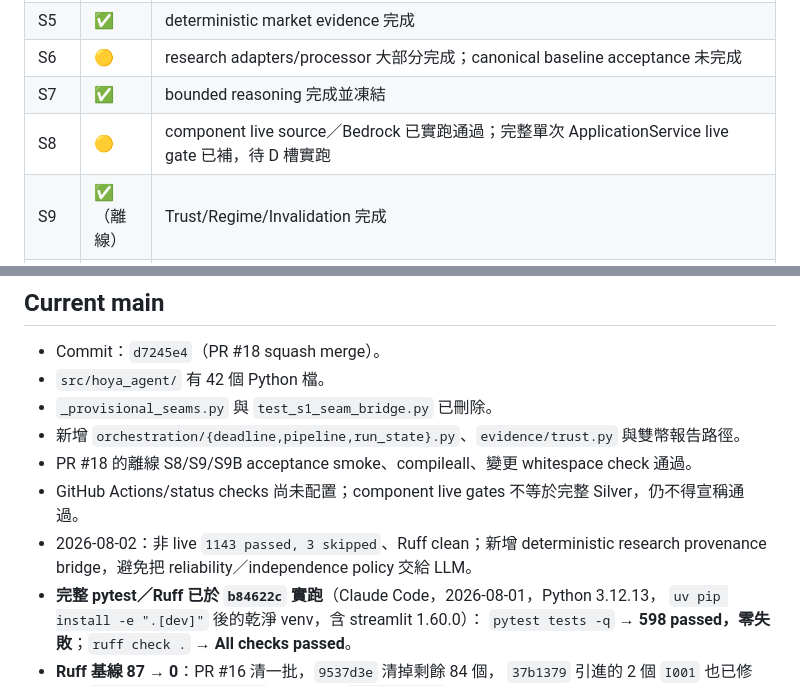
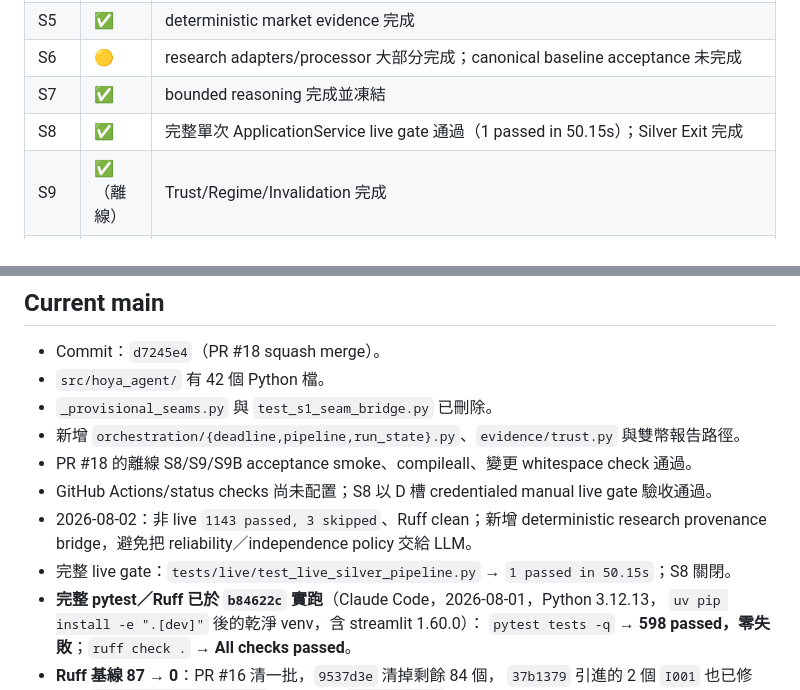
Before and after one commit to kevinzeroCode/hoya-bit-hackathon-agent, a Markdown page: docs/ACTIVE_WORK.md, 2 parts joined by grey strips. Rendered like a GitHub page.

Commit message:
docs(s8): record passed live Silver exit

```diff
--- a/docs/ACTIVE_WORK.md
+++ b/docs/ACTIVE_WORK.md
@@ -16,7 +16,7 @@
 | S5 | ✅ | deterministic market evidence 完成 |
 | S6 | 🟡 | research adapters/processor 大部分完成；canonical baseline acceptance 未完成 |
 | S7 | ✅ | bounded reasoning 完成並凍結 |
-| S8 | 🟡 | component live source／Bedrock 已實跑通過；完整單次 ApplicationService live gate 已補，待 D 槽實跑 |
+| S8 | ✅ | 完整單次 ApplicationService live gate 通過（1 passed in 50.15s）；Silver Exit 完成 |
 | S9 | ✅（離線） | Trust/Regime/Invalidation 完成 |
 | S9B | ✅（離線） | one-run dual-asset comparison 完成 |
 | S10 | 🔴 | Gold local Exit 未開始 |
@@ -29,9 +29,10 @@
 - `_provisional_seams.py` 與 `test_s1_seam_bridge.py` 已刪除。
 - 新增 `orchestration/{deadline,pipeline,run_state}.py`、`evidence/trust.py` 與雙幣報告路徑。
 - PR #18 的離線 S8/S9/S9B acceptance smoke、compileall、變更 whitespace check 通過。
-- GitHub Actions/status checks 尚未配置；component live gates 不等於完整 Silver，仍不得宣稱通過。
+- GitHub Actions/status checks 尚未配置；S8 以 D 槽 credentialed manual live gate 驗收通過。
 - 2026-08-02：非 live `1143 passed, 3 skipped`、Ruff clean；新增 deterministic research
   provenance bridge，避免把 reliability／independence policy 交給 LLM。
+- 完整 live gate：`tests/live/test_live_silver_pipeline.py` → `1 passed in 50.15s`；S8 關閉。
 - **完整 pytest／Ruff 已於 `b84622c` 實跑**（Claude Code，2026-08-01，Python 3.12.13，
   `uv pip install -e ".[dev]"` 後的乾淨 venv，含 streamlit 1.60.0）：
   `pytest tests -q` → **598 passed，零失敗**；`ruff check .` → **All checks passed**。
```
